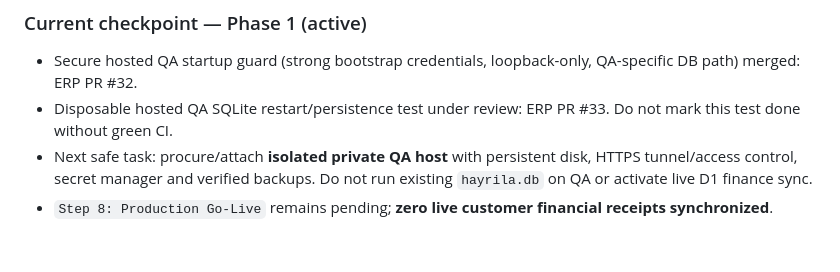
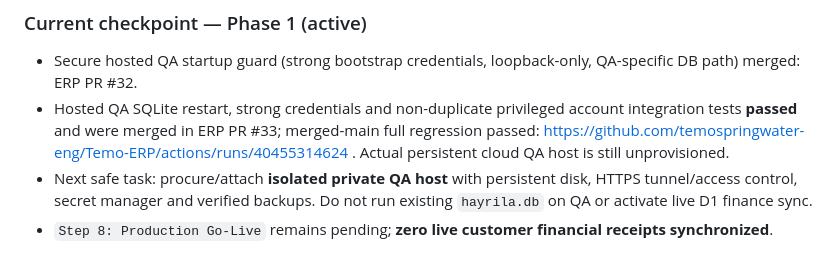
Before and after one commit to temospringwater-eng/Temo-ERP, a Markdown page: docs/TEMO-ERP-DRIVER-MASTER-PLAN.md, the part around the change. Rendered like a GitHub page.

Commit message:
docs: record green merged-main ERP/Driver CI and successful hosted QA restart tests

```diff
--- a/docs/TEMO-ERP-DRIVER-MASTER-PLAN.md
+++ b/docs/TEMO-ERP-DRIVER-MASTER-PLAN.md
@@ -117,6 +117,6 @@ For each phase report: `Phase | Done/Active/Blocked | exact PR/CI evidence | roo
 
 ### Current checkpoint — Phase 1 (active)
 - Secure hosted QA startup guard (strong bootstrap credentials, loopback-only, QA-specific DB path) merged: ERP PR #32.
-- Disposable hosted QA SQLite restart/persistence test under review: ERP PR #33. Do not mark this test done without green CI.
+- Hosted QA SQLite restart, strong credentials and non-duplicate privileged account integration tests **passed** and were merged in ERP PR #33; merged-main full regression passed: https://github.com/temospringwater-eng/Temo-ERP/actions/runs/40455314624 . Actual persistent cloud QA host is still unprovisioned.
 - Next safe task: procure/attach **isolated private QA host** with persistent disk, HTTPS tunnel/access control, secret manager and verified backups. Do not run existing `hayrila.db` on QA or activate live D1 finance sync.
 - `Step 8: Production Go-Live` remains pending; **zero live customer financial receipts synchronized**.
```
